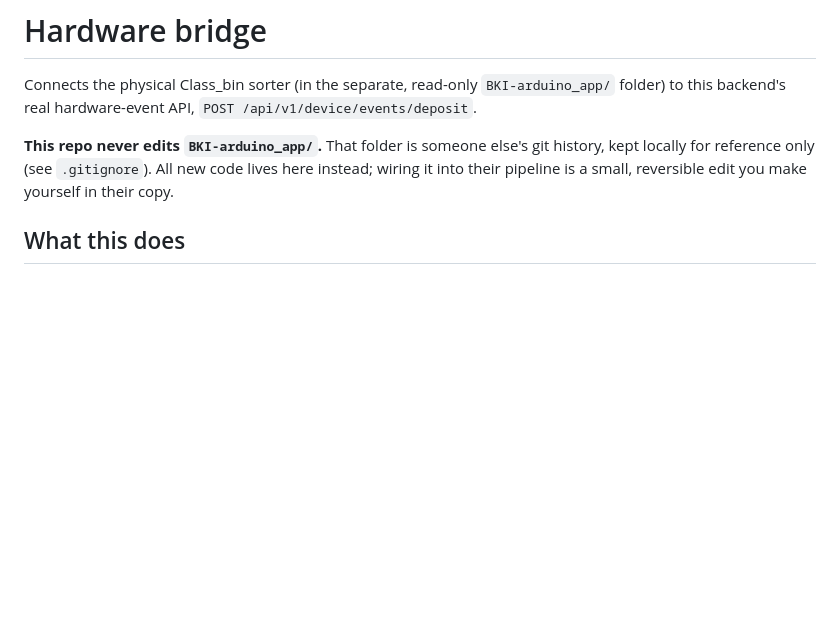
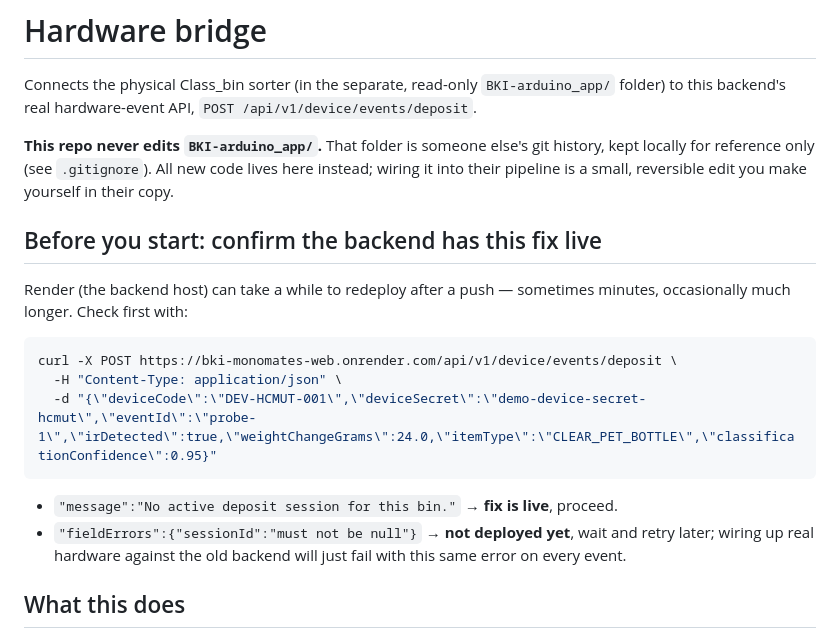
Before and after one commit to taduhi/BKI_Monomates_Web, a Markdown page: hardware-bridge/README.md, the part around the change. Drawn GitHub-style; blank space fills up the shorter version.

Commit message:
Add a pre-flight check for the backend fix in the hardware bridge guide

````diff
--- a/hardware-bridge/README.md
+++ b/hardware-bridge/README.md
@@ -8,6 +8,22 @@ Connects the physical Class_bin sorter (in the separate, read-only
 git history, kept locally for reference only (see `.gitignore`). All new
 code lives here instead; wiring it into their pipeline is a small,
 reversible edit you make yourself in their copy.
+
+## Before you start: confirm the backend has this fix live
+
+Render (the backend host) can take a while to redeploy after a push —
+sometimes minutes, occasionally much longer. Check first with:
+
+```bash
+curl -X POST https://bki-monomates-web.onrender.com/api/v1/device/events/deposit \
+  -H "Content-Type: application/json" \
+  -d "{\"deviceCode\":\"DEV-HCMUT-001\",\"deviceSecret\":\"demo-device-secret-hcmut\",\"eventId\":\"probe-1\",\"irDetected\":true,\"weightChangeGrams\":24.0,\"itemType\":\"CLEAR_PET_BOTTLE\",\"classificationConfidence\":0.95}"
+```
+
+- `"message":"No active deposit session for this bin."` → **fix is live**, proceed.
+- `"fieldErrors":{"sessionId":"must not be null"}` → **not deployed yet**, wait
+  and retry later; wiring up real hardware against the old backend will just
+  fail with this same error on every event.
 
 ## What this does
 
````
